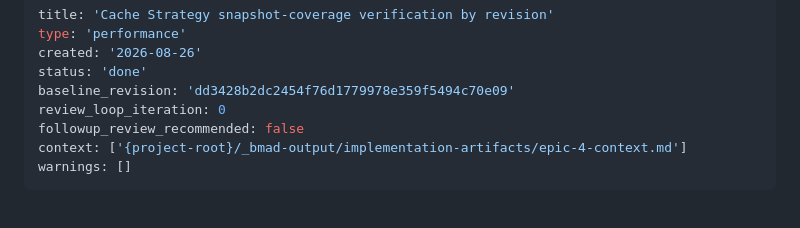
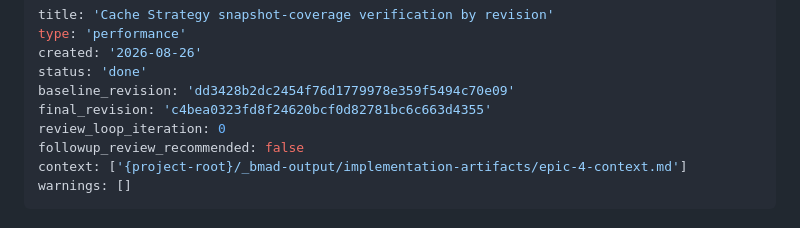
Before and after one commit to ed-is-ai/Agents.stocks, a Markdown page: _bmad-output/implementation-artifacts/spec-gh-326-cache-snapshot-coverage-verification.md, the part around one of its changes. GitHub-like rendering.

Commit message:
docs(bmad): finalize issue 326 implementation record

```diff
--- a/_bmad-output/implementation-artifacts/spec-gh-326-cache-snapshot-coverage-verification.md
+++ b/_bmad-output/implementation-artifacts/spec-gh-326-cache-snapshot-coverage-verification.md
@@ -4,6 +4,7 @@ type: 'performance'
 created: '2026-08-26'
 status: 'done'
 baseline_revision: 'dd3428b2dc2454f76d1779978e359f5494c70e09'
+final_revision: 'c4bea0323fd8f24620bcf0d82781bc6c663d4355'
 review_loop_iteration: 0
 followup_review_recommended: false
 context: ['{project-root}/_bmad-output/implementation-artifacts/epic-4-context.md']
```
Also changed, not shown: other parts of _bmad-output/implementation-artifacts/spec-gh-326-cache-snapshot-coverage-verification.md (+4 -4 lines).
